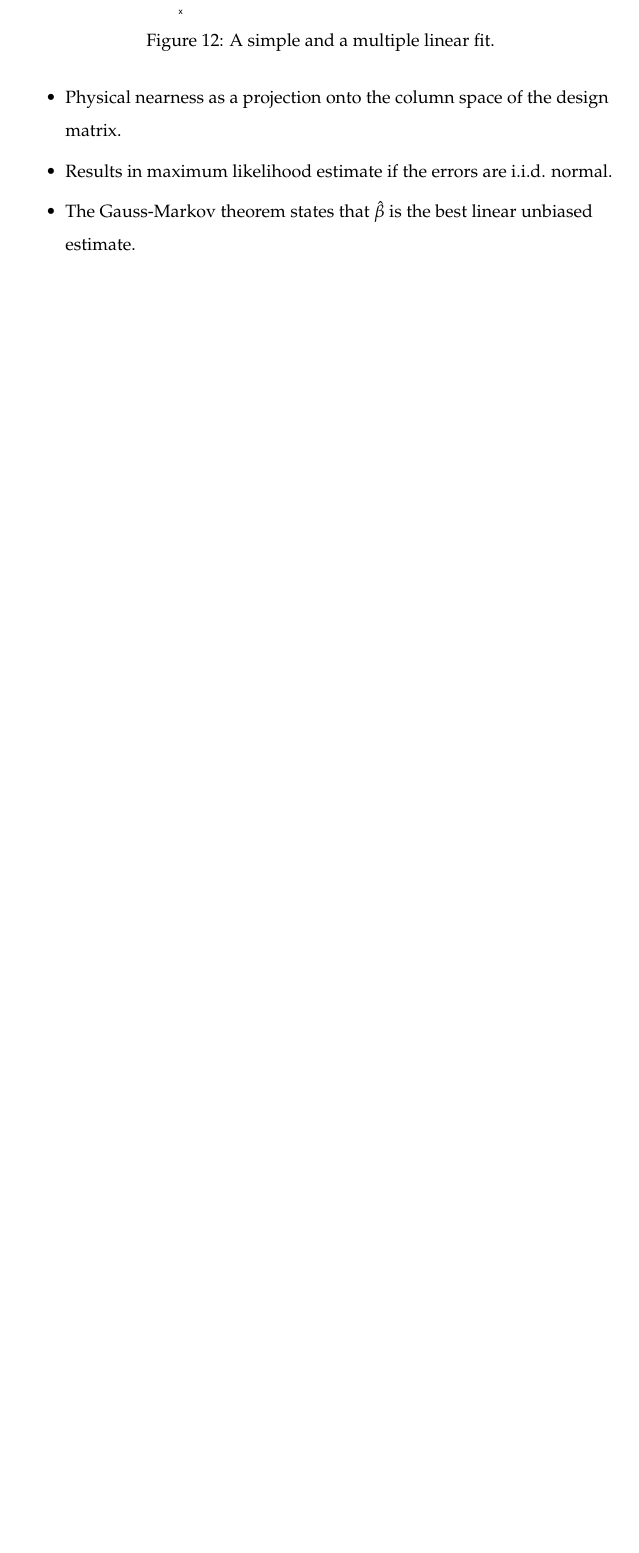
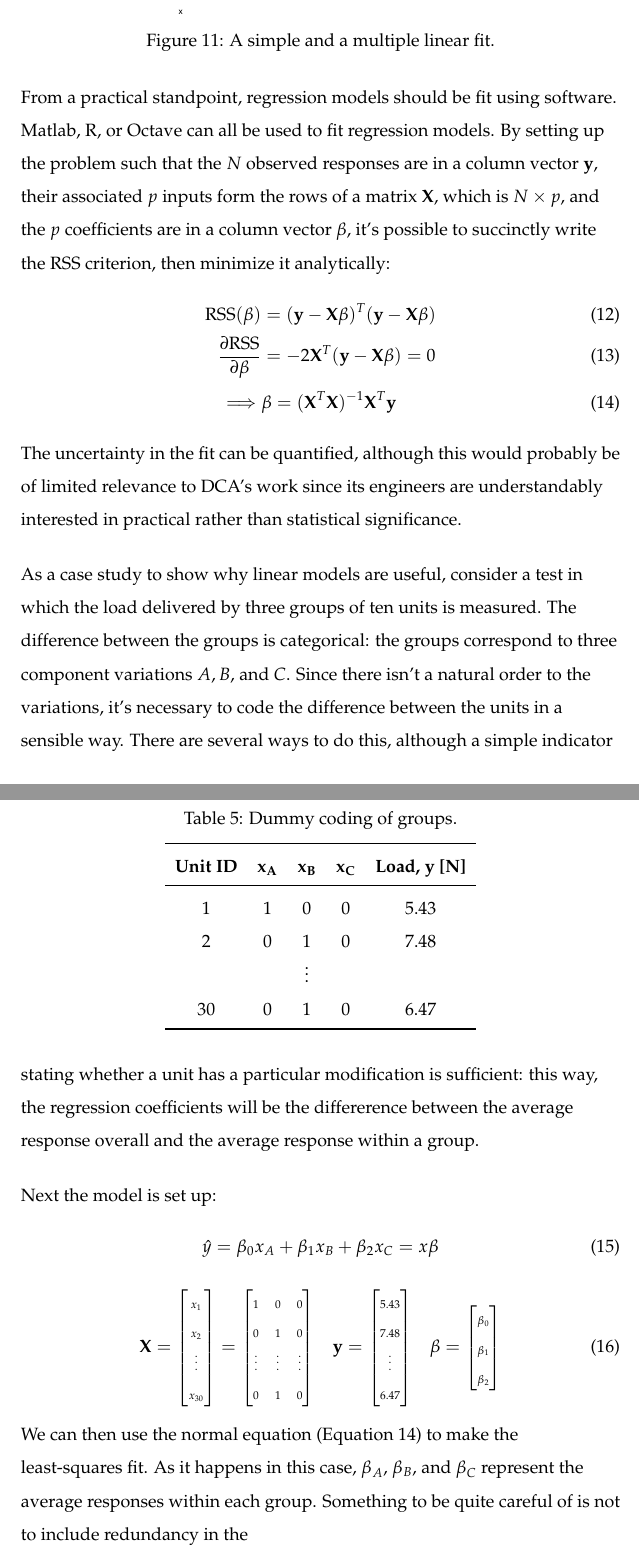
Before and after one commit to JeromeWynne/Statistics-for-Product-Development, a LaTeX thesis (ICR_007.tex): part of page 31 of 42 before the commit and two parts of pages 29 and 30 of 42 after it, the two joined at a grey line, cut so that both start at the same text, the shorter picture padded with empty space. Compiled offline with pdfLaTeX.

Commit message:
More on regression

```diff
--- a/ICR_007.tex
+++ b/ICR_007.tex
@@ -617,5 +576,40 @@ Justifying OLS:
-\begin{itemize}
-	\item Physical nearness as a projection onto the column space of the design matrix.
-	\item Results in maximum likelihood estimate if the errors are i.i.d. normal.
-	\item The Gauss-Markov theorem states that $\hat{\beta}$ is the best linear unbiased estimate.
-\end{itemize}
+From a practical standpoint, regression models should be fit using software. Matlab, R, or Octave can all be used to fit regression models. By setting up the problem such that the $N$ observed responses are in a column vector $\mathbf{y}$, their associated $p$ inputs form the rows of a matrix $\mathbf{X}$, which is $N \times p$, and the $p$ coefficients are in a column vector $\beta$, it's possible to succinctly write the RSS criterion, then minimize it analytically:
+\begin{align}
+	\text{RSS}(\beta) &= (\mathbf{y - X}\beta)^T(\mathbf{y - X}\beta) \\
+	\frac{\partial \text{RSS}}{\partial \beta} &= -2\mathbf{X}^T(\mathbf{y - X}\beta) = 0 \\
+	\implies &\beta = (\mathbf{X}^T\mathbf{X})^{-1}\mathbf{X}^T \mathbf{y} \label{eq:normal_eqtn}
+\end{align}
+The uncertainty in the fit can be quantified, although this would probably be of limited relevance to DCA's work since its engineers are understandably interested in practical rather than statistical significance.
+
+As a case study to show why linear models are useful, consider a test in which the load delivered by three groups of ten units is measured. The difference between the groups is categorical: the groups correspond to three component variations $A, B,$ and $C$. Since there isn't a natural order to the variations, it's necessary to code the difference between the units in a sensible way. There are several ways to do this, although a simple indicator stating whether a unit has a particular modification is sufficient: this way, the regression coefficients will be the differerence between the average response overall and the average response within a group.
+\begin{table}
+\centering
+\caption{Dummy coding of groups.}
+\begin{tabular}{c c c c c}
+\toprule
+\textbf{Unit ID}                 & $\mathbf{x_A}$ & $\mathbf{x_B}$ & $\mathbf{x_C}$ & \textbf{Load, $\mathbf{y}$ [N]} \\
+\midrule
+1                       & 1 & 0 & 0 & 5.43         \\
+2                       & 0 & 1 & 0 & 7.48         \\
+& & \vdots & & \\
+30 & 0 & 1 & 0 & 6.47 \\
+\bottomrule
+\end{tabular}
+\end{table}
+
+Next the model is set up:
+\begin{gather}
+	\hat{y} = \beta_0 x_A + \beta_{1}x_B + \beta_{2}x_C = x \beta \\[5mm]
+	\mathbf{X} =
+		{\tiny
+			\begin{bmatrix}
+				x_1 \\ x_2 \\ \vdots \\ x_{30}
+			\end{bmatrix}
+			=
+			\begin{bmatrix}
+				 1 & 0 & 0 \\  0 & 1 & 0 \\ \vdots & \vdots & \vdots \\ 0 & 1 & 0
+			\end{bmatrix}}
+	\quad \mathbf{y} = {\tiny \begin{bmatrix} 5.43 \\ 7.48 \\ \vdots \\ 6.47 \end{bmatrix}}
+	\quad \beta = {\tiny \begin{bmatrix} \beta_0 \\ \beta_1 \\ \beta_2 \end{bmatrix}}
+\end{gather}
+We can then use the normal equation (Equation \ref{eq:normal_eqtn}) to make the least-squares fit. As it happens in this case, $\beta_A$, $\beta_B$, and $\beta_C$ represent the average responses within each group. Something to be quite careful of is not to include redundancy in the
@@ -622,3 +620,8 @@ Justifying OLS:
+\label{fig:categorical_regression}
+\end{figure}
+
+% Why too many regression coefficients makes life hard
+
 
 \newpage
 \subsection*{Bayesian Inference}
```
Also changed, not shown: images/categorical_regression.pdf (added), ICR_007.tex (113 more changed lines).
